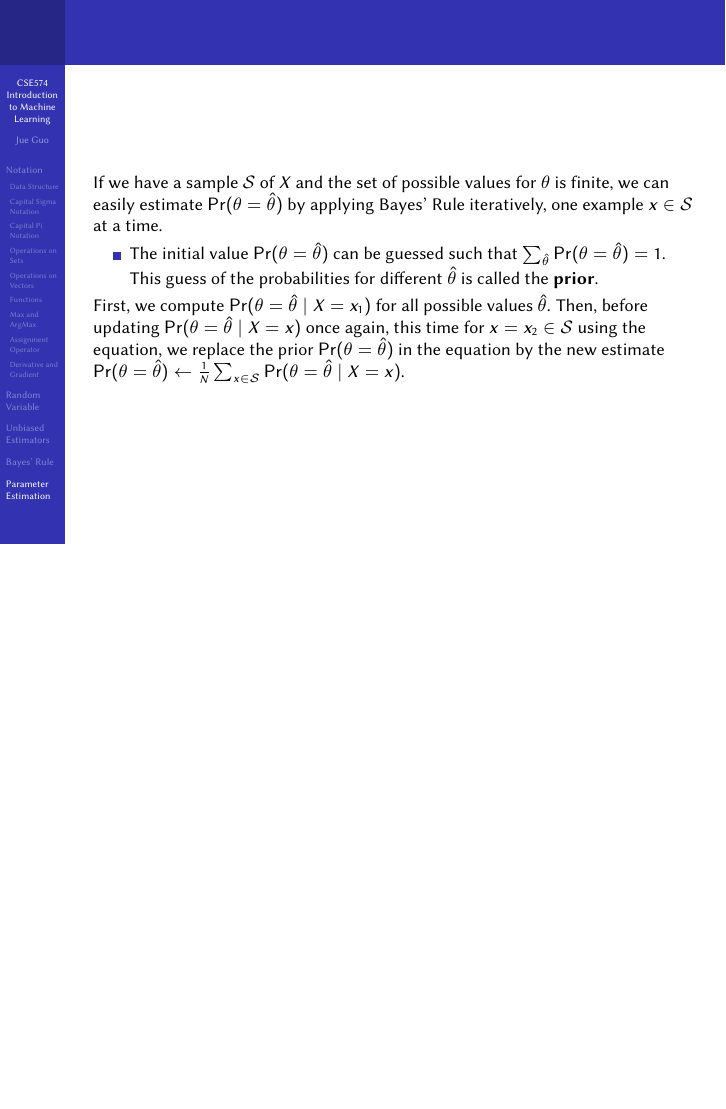
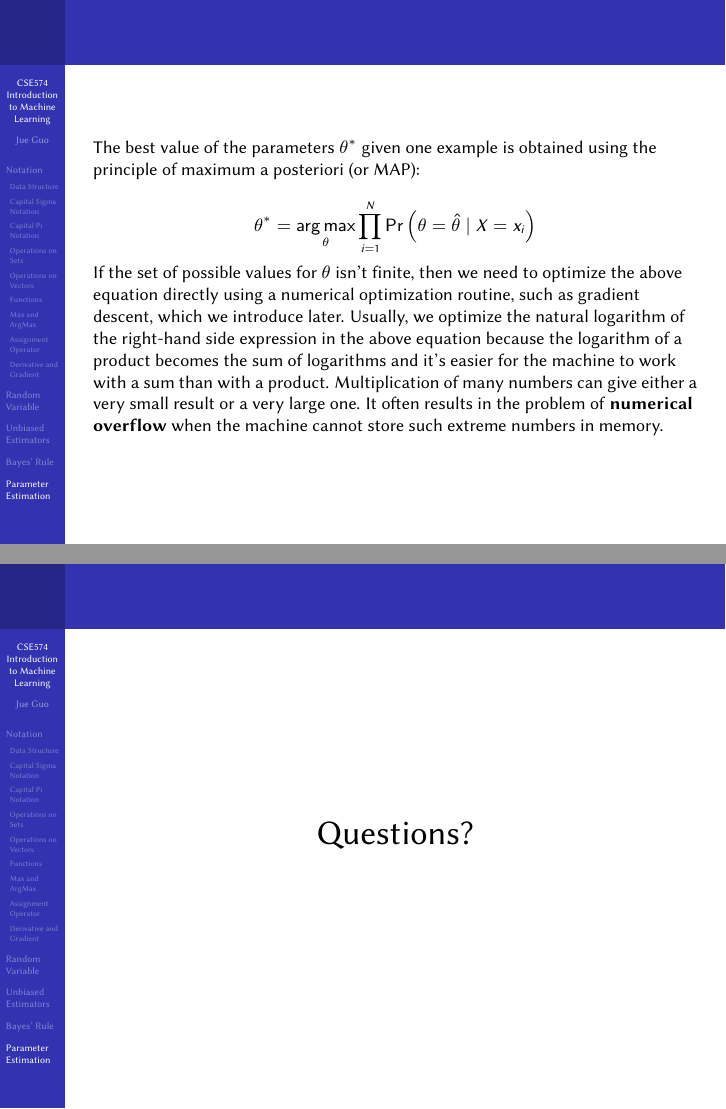
Before and after one commit to COD1995/machine-learning-slides, LaTeX slides (notation/notation.tex): page 36 of 36 before the commit and pages 37 and 38 of 38 after it, the two joined at a grey line, the shorter picture padded with empty space. Compiled offline with pdfLaTeX.

Commit message:
notation 1

```diff
--- a/notation/notation.tex
+++ b/notation/notation.tex
@@ -521,4 +521,20 @@ In other words, if you repeatedly take samples from the distribution of \(X\) an
 	\end{itemize}
 	First, we compute $\operatorname{Pr}(\theta=\hat{\theta} \mid X=x_{1})$ for all possible values $\hat{\theta}$. Then, before updating $\operatorname{Pr}(\theta=\hat{\theta} \mid X=x)$ once again, this time for $x=x_{2} \in \mathcal{S}$ using the equation, we replace the prior $\operatorname{Pr}(\theta=\hat{\theta})$ in the equation by the new estimate $\operatorname{Pr}(\theta=\hat{\theta}) \leftarrow \frac{1}{N} \sum_{x \in \mathcal{S}} \operatorname{Pr}(\theta=\hat{\theta} \mid X=x)$.
 \end{frame}
+
+\begin{frame}
+	The best value of the parameters $\theta^{*}$ given one example is obtained using the principle of maximum a posteriori (or MAP):
+
+	$$
+		\theta^{*}=\underset{\theta}{\arg \max } \prod_{i=1}^{N} \operatorname{Pr}\left(\theta=\hat{\theta} \mid X=x_{i}\right)
+	$$
+
+	If the set of possible values for $\theta$ isn't finite, then we need to optimize the above equation directly using a numerical optimization routine, such as gradient descent, which we introduce later. Usually, we optimize the natural logarithm of the right-hand side expression in the above equation because the logarithm of a product becomes the sum of logarithms and it's easier for the machine to work with a sum than with a product. Multiplication of many numbers can give either a very small result or a very large one. It often results in the problem of \textbf{numerical overflow} when the machine cannot store such extreme numbers in memory.
+\end{frame}
+
+\begin{frame}
+	\begin{center}
+		\Huge Questions?
+	\end{center}
+\end{frame}
 \end{document}
```
Also changed, not shown: notation/notation.pdf, notation/notation.tex (10 more changed lines). Lines whose indentation alone changed are shown as unchanged.
